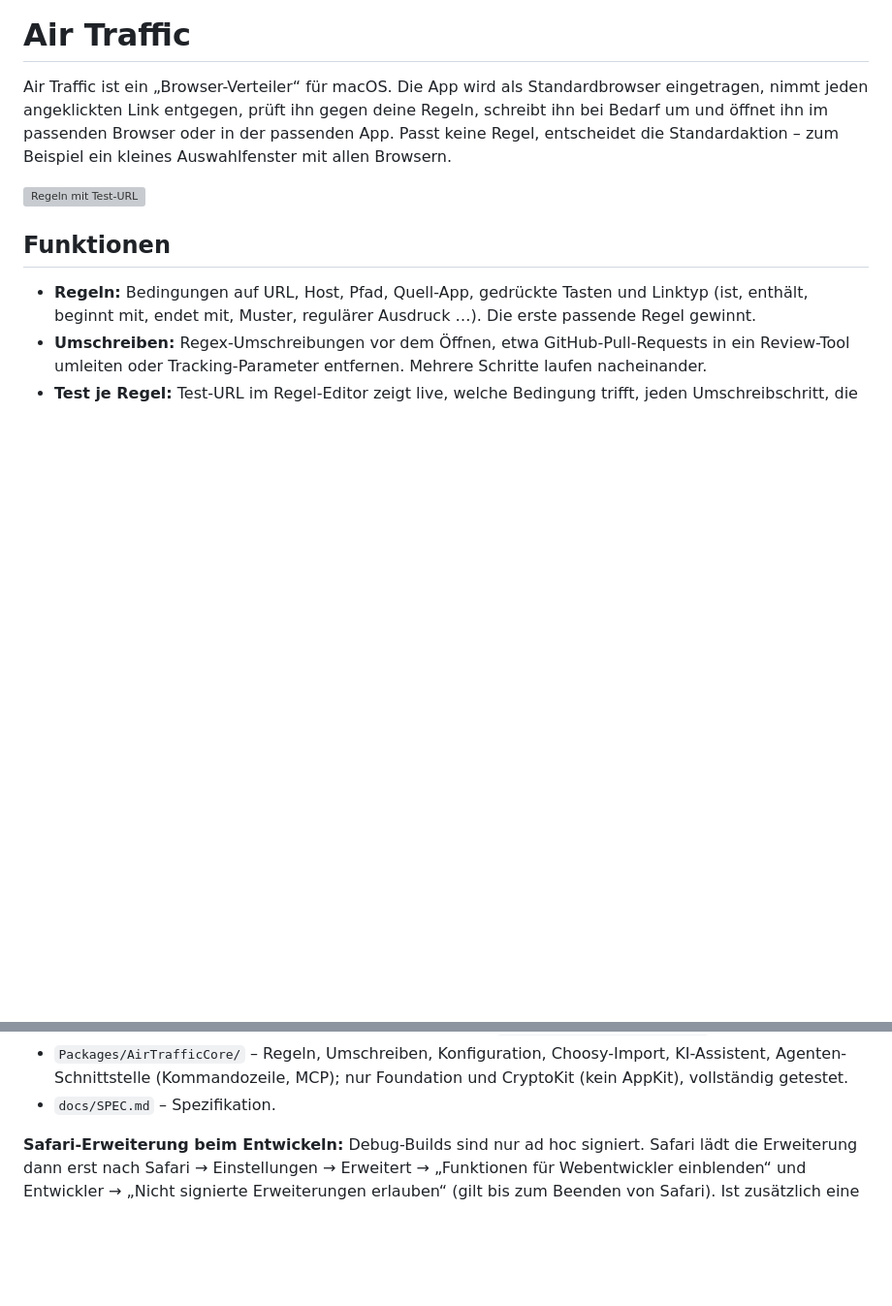
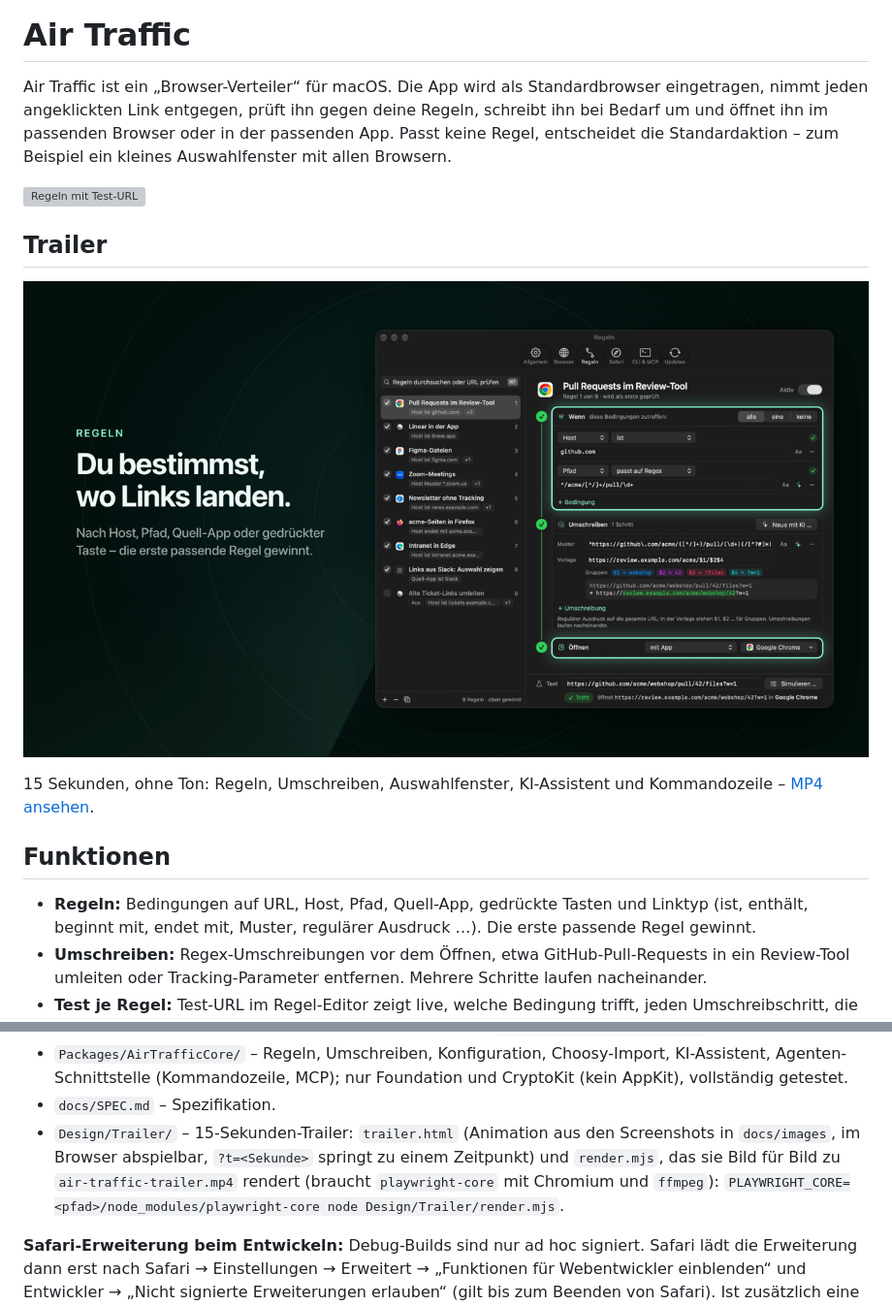
Before and after one commit to neobarthold/air-traffic, a Markdown page: README.md, 2 parts joined by grey strips. Shown at 97% size. Drawn GitHub-style; pictures changed too: docs/images/trailer-poster.png (added); blank space fills up the shorter version; grey boxes are pictures that could not be loaded.

```diff
--- a/README.md
+++ b/README.md
@@ -6,6 +6,13 @@ und öffnet ihn im passenden Browser oder in der passenden App. Passt keine Rege
 Standardaktion – zum Beispiel ein kleines Auswahlfenster mit allen Browsern.
 
 ![Regeln mit Test-URL](docs/images/rules-light.png)
+
+## Trailer
+
+[![Air Traffic in 15 Sekunden – Trailer ansehen](docs/images/trailer-poster.png)](Design/Trailer/air-traffic-trailer.mp4)
+
+15 Sekunden, ohne Ton: Regeln, Umschreiben, Auswahlfenster, KI-Assistent und Kommandozeile –
+[MP4 ansehen](Design/Trailer/air-traffic-trailer.mp4).
 
 ## Funktionen
 
@@ -156,6 +163,10 @@ Aufbau:
   Agenten-Schnittstelle (Kommandozeile, MCP);
   nur Foundation und CryptoKit (kein AppKit), vollständig getestet.
 - `docs/SPEC.md` – Spezifikation.
+- `Design/Trailer/` – 15-Sekunden-Trailer: `trailer.html` (Animation aus den Screenshots in `docs/images`,
+  im Browser abspielbar, `?t=<Sekunde>` springt zu einem Zeitpunkt) und `render.mjs`, das sie Bild für Bild
+  zu `air-traffic-trailer.mp4` rendert (braucht `playwright-core` mit Chromium und `ffmpeg`):
+  `PLAYWRIGHT_CORE=<pfad>/node_modules/playwright-core node Design/Trailer/render.mjs`.
 
 **Safari-Erweiterung beim Entwickeln:** Debug-Builds sind nur ad hoc signiert. Safari lädt die
 Erweiterung dann erst nach Safari → Einstellungen → Erweitert → „Funktionen für Webentwickler einblenden“
```
Also changed, not shown: 3 other files.
